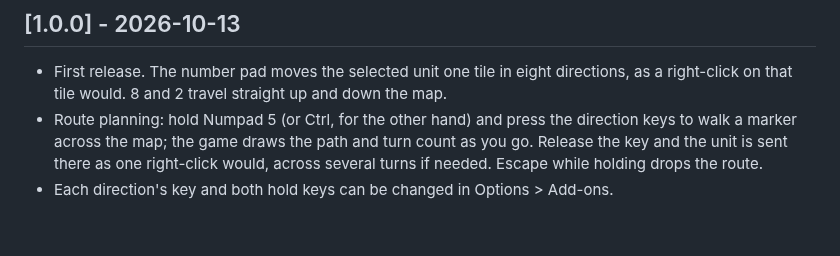
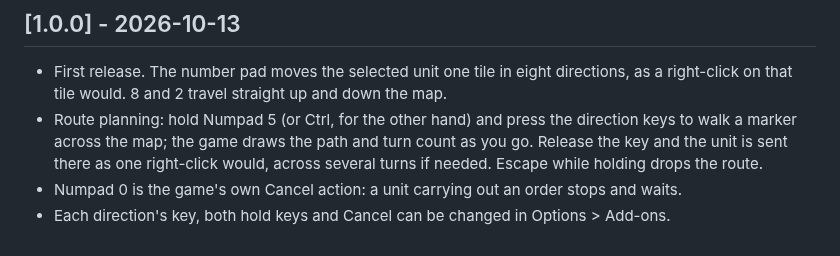
Before and after one commit to tmtmiller1/civilizationvii_numpad-unit-movement, a Markdown page: CHANGELOG.md, the part around the change. Drawn GitHub-style.

```diff
--- a/CHANGELOG.md
+++ b/CHANGELOG.md
@@ -9,4 +9,5 @@ All notable changes to Numpad Unit Movement are documented here. This project fo
 - Route planning: hold Numpad 5 (or Ctrl, for the other hand) and press the direction keys to walk a marker across
   the map; the game draws the path and turn count as you go. Release the key and the unit is sent there as one
   right-click would, across several turns if needed. Escape while holding drops the route.
-- Each direction's key and both hold keys can be changed in Options > Add-ons.
+- Numpad 0 is the game's own Cancel action: a unit carrying out an order stops and waits.
+- Each direction's key, both hold keys and Cancel can be changed in Options > Add-ons.
```
Also changed, not shown: README.md (+12 -3 lines), docs/images/options.png, 4 other files.
